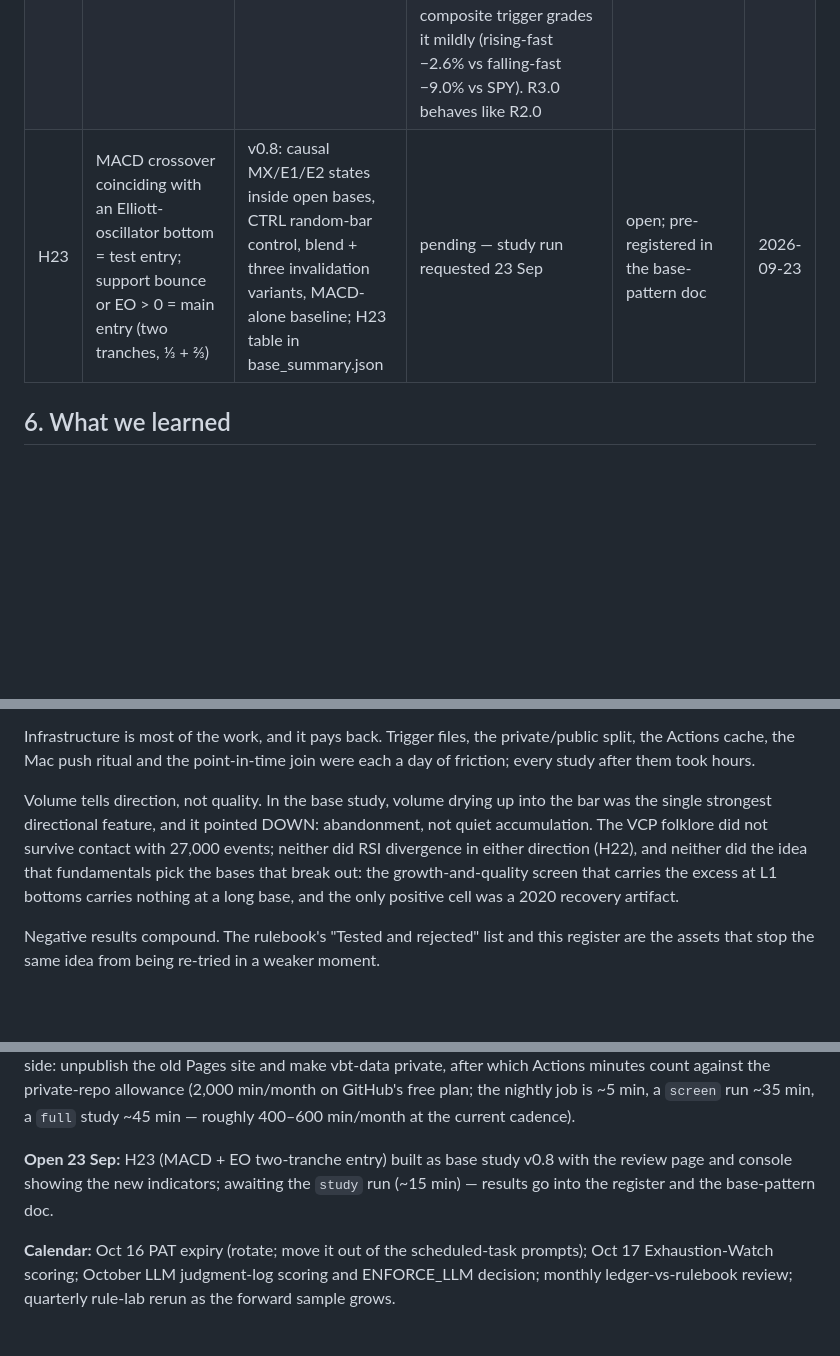
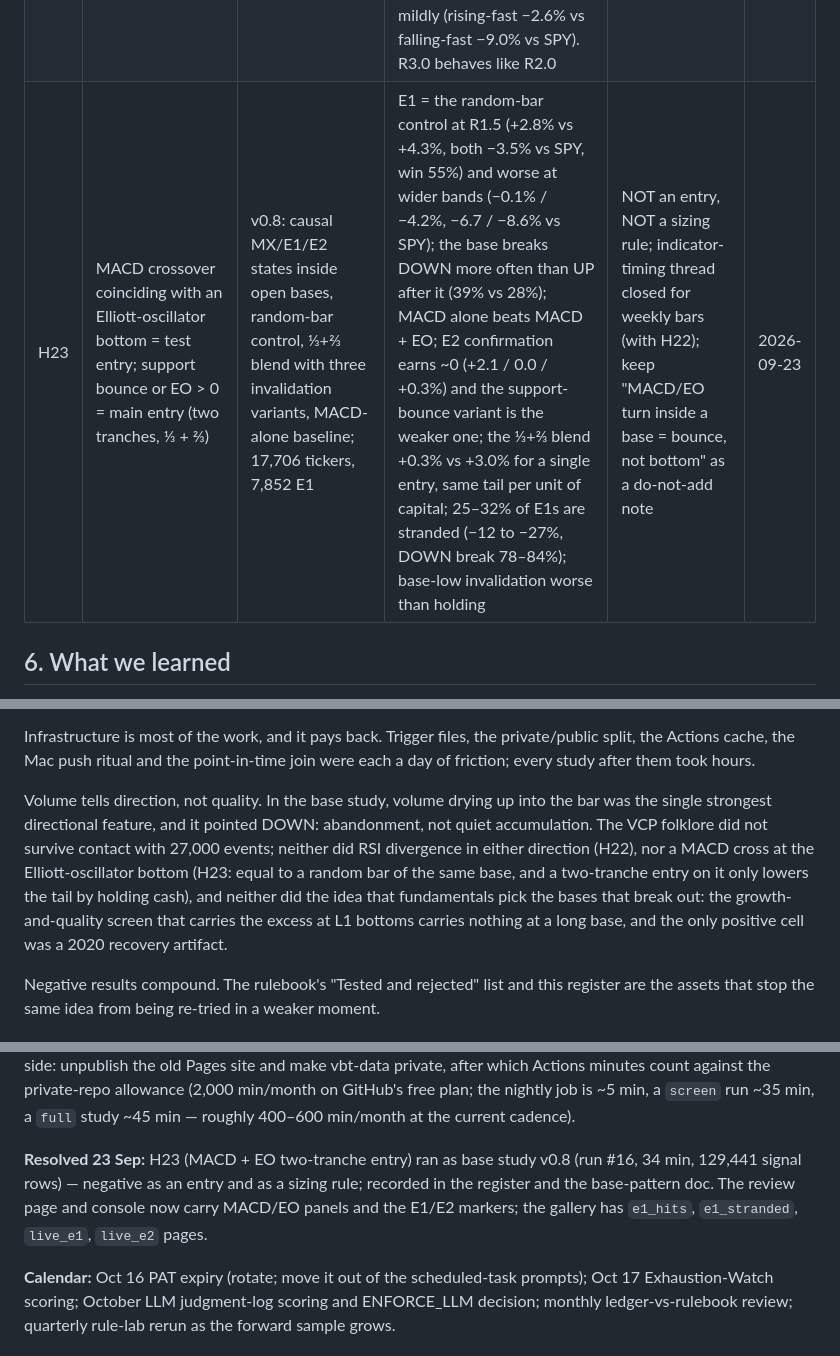
Before and after one commit to huczchen-max/vbt-private, a Markdown page: VBT_MASTER.md, 3 parts joined by grey strips. GitHub-like rendering; blank space fills up the shorter version.

Commit message:
master: H23 verdict

```diff
--- a/VBT_MASTER.md
+++ b/VBT_MASTER.md
@@ -106,7 +106,7 @@ Each row: what was asked, how it was tested, what came back, and what was decide
 | H20 | Fundamentals (growth, acceleration, surprise, quality, short interest) select the winning bases | Point-in-time join, 89% coverage (51,180 signals), 200-day stale guard | No cell clears the bar. Growth is inversely related to outcome (R2.0 revenue >50% → −7.8% vs SPY, 49% win; <0% → −1.4%, 61%); the Rulebook growth+accel+quality screen is market-like (−4.2% vs SPY, 53% win, n=412); the one positive cell (low-vol, shrinking revenue, +5.3% vs SPY, n=640) is a 2020 artifact — ex-2020 every cell is negative vs SPY. Quality cuts MAE (−10% vs −16%) and adds 5 pts of win rate but also trims the upside tail | NOT a selection layer for bases; keep quality as a sizing/risk input; fundamentals thread closed for this pattern | 2026-09-14 |
 | H21 | Contraction into the trigger (tail-8 MAD ÷ base MAD) and volume dry-up identify the good tight bases | v0.6, 27,065 events / 57,643 signals, LMAX applied, flat-line guard | Contraction alone: no information at R1.5 (−3.7 to −4.1% vs SPY in every bin), modest at R2.0. Volume dry-up is a NEGATIVE signal: dry bases break DOWN (19–35% up vs 55–61% when volume rises); dry composite triggers −5 to −9% vs SPY. Tight bases earn 2–3× more per unit of MAE but the edge vanishes once sized to equal expected vol. Best cell in the whole study: R2.0, listed, low-vol, contracting, non-dry → +11.7%, +1.6% vs SPY, 66% win, MAE −8.3%, n=469 | Not an entry door. Keep: ANTI + dry volume = strongest breakdown warning (−13% vs SPY, 43% win); low-vol contracting R2.0 cell = candidate universe for the long-call paper test | 2026-09-13 |
 | H22 | RSI divergence (price flat, RSI higher highs — the IOVA shape) is an early entry; its mirror is an early exit | v0.7, R ∈ {1.5, 2.0, 3.0}, 75,467 signals, DIVUP/DIVDN states with pivot-based RSI swing highs | DIVUP: −2.8 to −5.6% vs SPY, win 51–57%, next break UP only 11–28%; the ones that worked (+8 to +13% vs SPY) are only identifiable after the composite trigger arrives 9–12 wks later. DIVDN: base breaks UP 2–3× more often than DOWN afterwards (+3.5%, win 57%); precedes only 3.5% of ANTI warnings. RSI slope at the composite trigger grades it mildly (rising-fast −2.6% vs falling-fast −9.0% vs SPY). R3.0 behaves like R2.0 | NOT an entry, NOT an exit; keep rsi_slope26 as a tie-breaker; divergence thread closed | 2026-09-22 |
-| H23 | MACD crossover coinciding with an Elliott-oscillator bottom = test entry; support bounce or EO > 0 = main entry (two tranches, ⅓ + ⅔) | v0.8: causal MX/E1/E2 states inside open bases, CTRL random-bar control, blend + three invalidation variants, MACD-alone baseline; H23 table in base_summary.json | pending — study run requested 23 Sep | open; pre-registered in the base-pattern doc | 2026-09-23 |
+| H23 | MACD crossover coinciding with an Elliott-oscillator bottom = test entry; support bounce or EO > 0 = main entry (two tranches, ⅓ + ⅔) | v0.8: causal MX/E1/E2 states inside open bases, random-bar control, ⅓+⅔ blend with three invalidation variants, MACD-alone baseline; 17,706 tickers, 7,852 E1 | E1 = the random-bar control at R1.5 (+2.8% vs +4.3%, both −3.5% vs SPY, win 55%) and worse at wider bands (−0.1% / −4.2%, −6.7 / −8.6% vs SPY); the base breaks DOWN more often than UP after it (39% vs 28%); MACD alone beats MACD + EO; E2 confirmation earns ~0 (+2.1 / 0.0 / +0.3%) and the support-bounce variant is the weaker one; the ⅓+⅔ blend +0.3% vs +3.0% for a single entry, same tail per unit of capital; 25–32% of E1s are stranded (−12 to −27%, DOWN break 78–84%); base-low invalidation worse than holding | NOT an entry, NOT a sizing rule; indicator-timing thread closed for weekly bars (with H22); keep "MACD/EO turn inside a base = bounce, not bottom" as a do-not-add note | 2026-09-23 |
 
 ## 6. What we learned
 
@@ -124,7 +124,7 @@ Survivorship matters. Phase 1 was survivorship-biased and said so; the EODHD uni
 
 Infrastructure is most of the work, and it pays back. Trigger files, the private/public split, the Actions cache, the Mac push ritual and the point-in-time join were each a day of friction; every study after them took hours.
 
-Volume tells direction, not quality. In the base study, volume drying up into the bar was the single strongest directional feature, and it pointed DOWN: abandonment, not quiet accumulation. The VCP folklore did not survive contact with 27,000 events; neither did RSI divergence in either direction (H22), and neither did the idea that fundamentals pick the bases that break out: the growth-and-quality screen that carries the excess at L1 bottoms carries nothing at a long base, and the only positive cell was a 2020 recovery artifact.
+Volume tells direction, not quality. In the base study, volume drying up into the bar was the single strongest directional feature, and it pointed DOWN: abandonment, not quiet accumulation. The VCP folklore did not survive contact with 27,000 events; neither did RSI divergence in either direction (H22), nor a MACD cross at the Elliott-oscillator bottom (H23: equal to a random bar of the same base, and a two-tranche entry on it only lowers the tail by holding cash), and neither did the idea that fundamentals pick the bases that break out: the growth-and-quality screen that carries the excess at L1 bottoms carries nothing at a long base, and the only positive cell was a 2020 recovery artifact.
 
 Negative results compound. The rulebook's "Tested and rejected" list and this register are the assets that stop the same idea from being re-tried in a weaker moment.
 
@@ -142,7 +142,7 @@ Negative results compound. The rulebook's "Tested and rejected" list and this re
 
 **Done 23 Sep (privacy + local console):** the divergence screen (`screen` trigger mode: weekly + daily on the full liquid US universe, hourly on the open-base subset via EODHD intraday) produces ticker lists, chart pages and a self-contained review page (`div_screen/div_review.html`, Y/N/unsure labels kept in the browser, CSV export) — 277 strict names on 21 Sep. Every dashboard moved into the local VBT Console; `fetch.yml` no longer builds or deploys GitHub Pages (the nightly fetch, signals, paper engine and LLM screen are unchanged); pending on Eric's side: unpublish the old Pages site and make vbt-data private, after which Actions minutes count against the private-repo allowance (2,000 min/month on GitHub's free plan; the nightly job is ~5 min, a `screen` run ~35 min, a `full` study ~45 min — roughly 400–600 min/month at the current cadence).
 
-**Open 23 Sep:** H23 (MACD + EO two-tranche entry) built as base study v0.8 with the review page and console showing the new indicators; awaiting the `study` run (~15 min) — results go into the register and the base-pattern doc.
+**Resolved 23 Sep:** H23 (MACD + EO two-tranche entry) ran as base study v0.8 (run #16, 34 min, 129,441 signal rows) — negative as an entry and as a sizing rule; recorded in the register and the base-pattern doc. The review page and console now carry MACD/EO panels and the E1/E2 markers; the gallery has `e1_hits`, `e1_stranded`, `live_e1`, `live_e2` pages.
 
 **Calendar:** Oct 16 PAT expiry (rotate; move it out of the scheduled-task prompts); Oct 17 Exhaustion-Watch scoring; October LLM judgment-log scoring and ENFORCE_LLM decision; monthly ledger-vs-rulebook review; quarterly rule-lab rerun as the forward sample grows.
 
```
Also changed, not shown: other parts of VBT_MASTER.md (+1 -1 lines).
